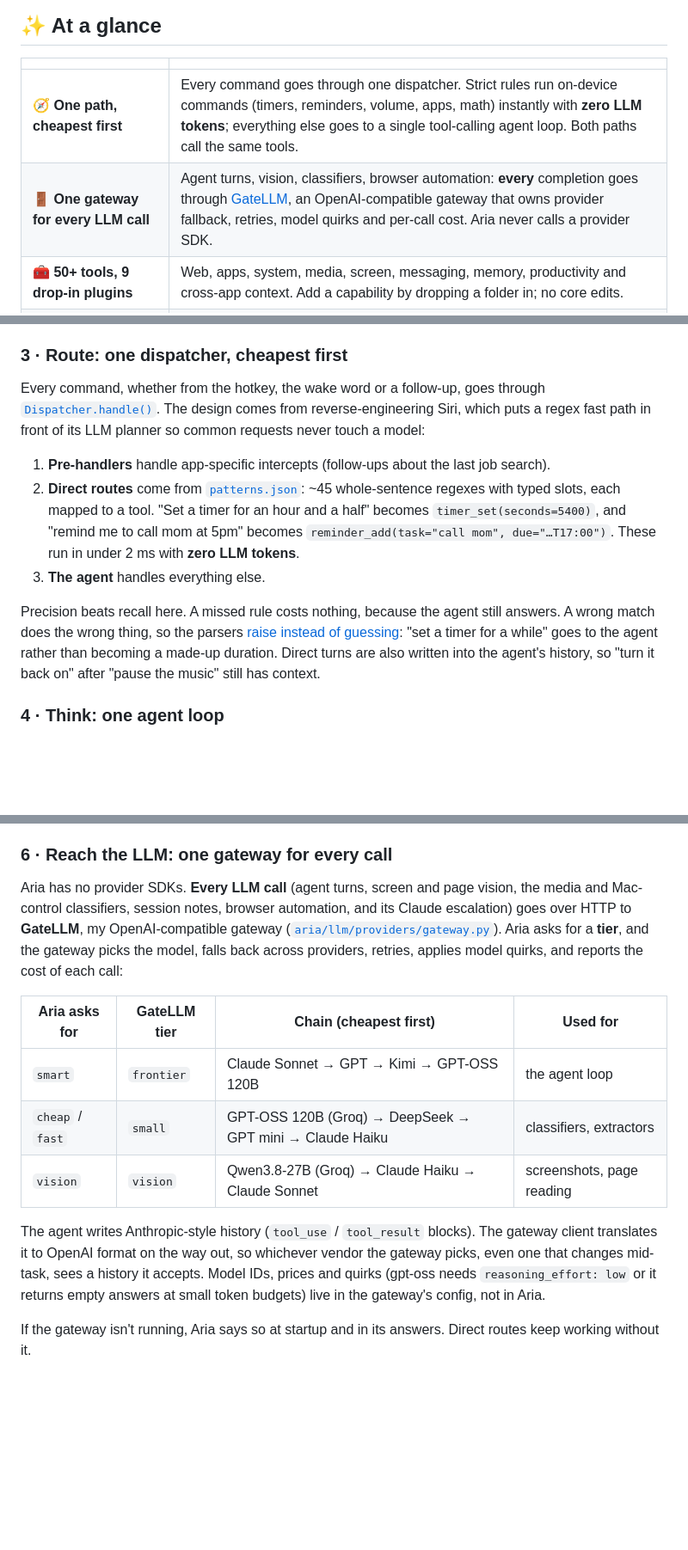
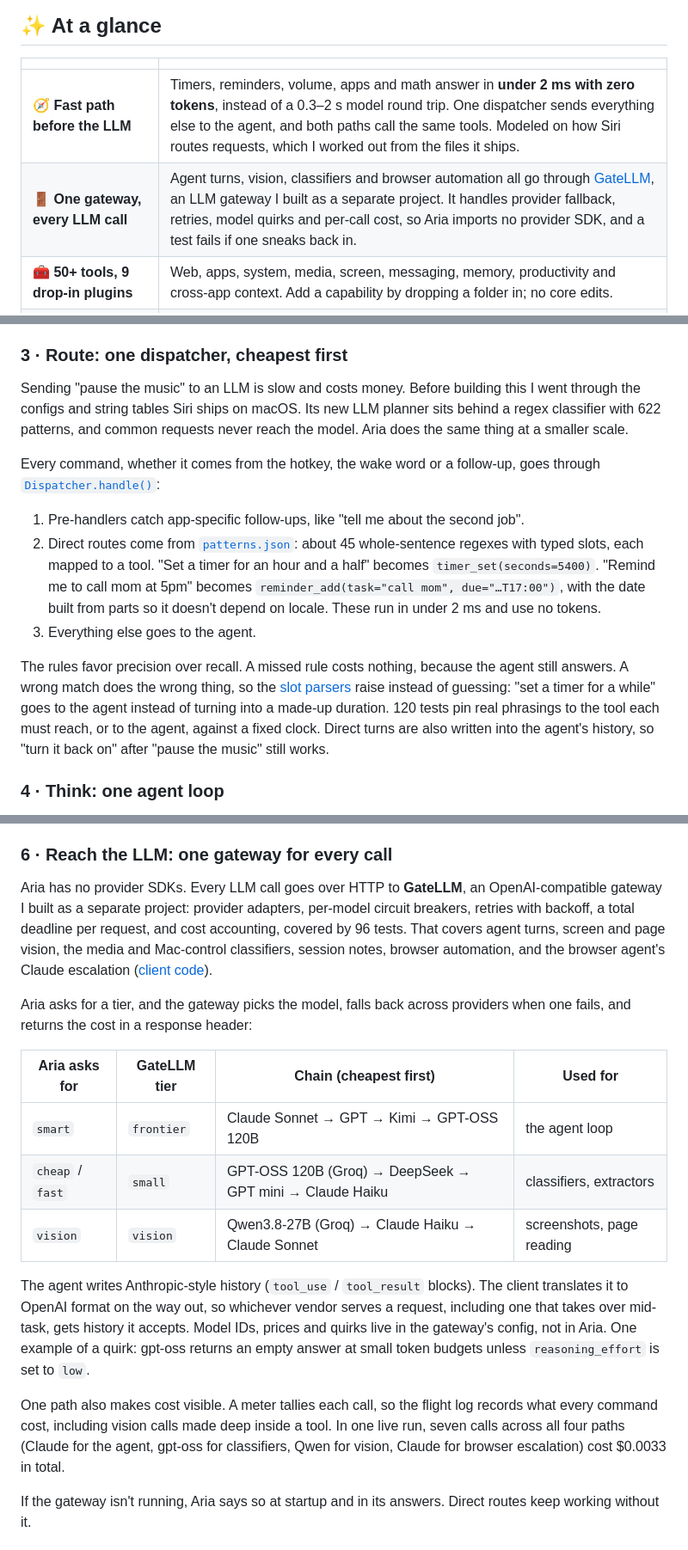
Before and after one commit to Bhanu1299/Aria, a Markdown page: README.md, 3 parts joined by grey strips. Shown at 86% size. Rendered like a GitHub page; blank space fills up the shorter version.

Commit message:
docs(readme): lead with measured results for the dispatcher and gateway
Fast path: under 2 ms and zero tokens vs a 0.3-2 s model call, the
Siri routing study behind it, and the 120 routing tests. Gateway: what
GateLLM handles, and a live run of seven calls across four paths
costing $0.0033.

Co-Authored-By: Claude Opus 5.5 <noreply@anthropic.com>

```diff
--- a/README.md
+++ b/README.md
@@ -37,8 +37,8 @@ aria:  "Anytime."
 
 | | |
 |---|---|
-| 🧭 **One path, cheapest first** | Every command goes through one dispatcher. Strict rules run on-device commands (timers, reminders, volume, apps, math) instantly with **zero LLM tokens**; everything else goes to a single tool-calling agent loop. Both paths call the same tools. |
-| 🚪 **One gateway for every LLM call** | Agent turns, vision, classifiers, browser automation: **every** completion goes through [GateLLM](#6--reach-the-llm-one-gateway-for-every-call), an OpenAI-compatible gateway that owns provider fallback, retries, model quirks and per-call cost. Aria never calls a provider SDK. |
+| 🧭 **Fast path before the LLM** | Timers, reminders, volume, apps and math answer in **under 2 ms with zero tokens**, instead of a 0.3–2 s model round trip. One dispatcher sends everything else to the agent, and both paths call the same tools. Modeled on how Siri routes requests, which I worked out from the files it ships. |
+| 🚪 **One gateway, every LLM call** | Agent turns, vision, classifiers and browser automation all go through [GateLLM](#6--reach-the-llm-one-gateway-for-every-call), an LLM gateway I built as a separate project. It handles provider fallback, retries, model quirks and per-call cost, so Aria imports no provider SDK, and a test fails if one sneaks back in. |
 | 🧰 **50+ tools, 9 drop-in plugins** | Web, apps, system, media, screen, messaging, memory, productivity and cross-app context. Add a capability by dropping a folder in; no core edits. |
 | 🗂️ **Cross-app context** | One local index of Gmail, Calendar and iMessage, with each person's emails, numbers and names linked into one identity. |
 | 💾 **Memory that consolidates** | Facts are extracted after each answer, stored as vectors, and periodically "dreamed" into cleaner long-term memory. |
@@ -80,13 +80,15 @@ Audio goes through voice-activity detection, then **faster-whisper runs on-devic
 
 ### 3 · Route: one dispatcher, cheapest first
 
-Every command, whether from the hotkey, the wake word or a follow-up, goes through [`Dispatcher.handle()`](aria/dispatch/dispatcher.py). The design comes from reverse-engineering Siri, which puts a regex fast path in front of its LLM planner so common requests never touch a model:
+Sending "pause the music" to an LLM is slow and costs money. Before building this I went through the configs and string tables Siri ships on macOS. Its new LLM planner sits behind a regex classifier with 622 patterns, and common requests never reach the model. Aria does the same thing at a smaller scale.
 
-1. **Pre-handlers** handle app-specific intercepts (follow-ups about the last job search).
-2. **Direct routes** come from [`patterns.json`](aria/dispatch/patterns.json): ~45 whole-sentence regexes with typed slots, each mapped to a tool. "Set a timer for an hour and a half" becomes `timer_set(seconds=5400)`, and "remind me to call mom at 5pm" becomes `reminder_add(task="call mom", due="…T17:00")`. These run in under 2 ms with **zero LLM tokens**.
-3. **The agent** handles everything else.
+Every command, whether it comes from the hotkey, the wake word or a follow-up, goes through [`Dispatcher.handle()`](aria/dispatch/dispatcher.py):
 
-Precision beats recall here. A missed rule costs nothing, because the agent still answers. A wrong match does the wrong thing, so the parsers [raise instead of guessing](aria/dispatch/parse.py): "set a timer for a while" goes to the agent rather than becoming a made-up duration. Direct turns are also written into the agent's history, so "turn it back on" after "pause the music" still has context.
+1. Pre-handlers catch app-specific follow-ups, like "tell me about the second job".
+2. Direct routes come from [`patterns.json`](aria/dispatch/patterns.json): about 45 whole-sentence regexes with typed slots, each mapped to a tool. "Set a timer for an hour and a half" becomes `timer_set(seconds=5400)`. "Remind me to call mom at 5pm" becomes `reminder_add(task="call mom", due="…T17:00")`, with the date built from parts so it doesn't depend on locale. These run in under 2 ms and use no tokens.
+3. Everything else goes to the agent.
+
+The rules favor precision over recall. A missed rule costs nothing, because the agent still answers. A wrong match does the wrong thing, so the [slot parsers](aria/dispatch/parse.py) raise instead of guessing: "set a timer for a while" goes to the agent instead of turning into a made-up duration. 120 tests pin real phrasings to the tool each must reach, or to the agent, against a fixed clock. Direct turns are also written into the agent's history, so "turn it back on" after "pause the music" still works.
 
 ### 4 · Think: one agent loop
 
@@ -146,7 +148,9 @@ Restart, and the agent can control your lights. Plugins that need the agent itse
 
 ### 6 · Reach the LLM: one gateway for every call
 
-Aria has no provider SDKs. **Every LLM call** (agent turns, screen and page vision, the media and Mac-control classifiers, session notes, browser automation, and its Claude escalation) goes over HTTP to **GateLLM**, my OpenAI-compatible gateway ([`aria/llm/providers/gateway.py`](aria/llm/providers/gateway.py)). Aria asks for a **tier**, and the gateway picks the model, falls back across providers, retries, applies model quirks, and reports the cost of each call:
+Aria has no provider SDKs. Every LLM call goes over HTTP to **GateLLM**, an OpenAI-compatible gateway I built as a separate project: provider adapters, per-model circuit breakers, retries with backoff, a total deadline per request, and cost accounting, covered by 96 tests. That covers agent turns, screen and page vision, the media and Mac-control classifiers, session notes, browser automation, and the browser agent's Claude escalation ([client code](aria/llm/providers/gateway.py)).
+
+Aria asks for a tier, and the gateway picks the model, falls back across providers when one fails, and returns the cost in a response header:
 
 | Aria asks for | GateLLM tier | Chain (cheapest first) | Used for |
 |---|---|---|---|
@@ -154,7 +158,9 @@ Aria has no provider SDKs. **Every LLM call** (agent turns, screen and page visi
 | `cheap` / `fast` | `small` | GPT-OSS 120B (Groq) → DeepSeek → GPT mini → Claude Haiku | classifiers, extractors |
 | `vision` | `vision` | Qwen3.8-27B (Groq) → Claude Haiku → Claude Sonnet | screenshots, page reading |
 
-The agent writes Anthropic-style history (`tool_use` / `tool_result` blocks). The gateway client translates it to OpenAI format on the way out, so whichever vendor the gateway picks, even one that changes mid-task, sees a history it accepts. Model IDs, prices and quirks (gpt-oss needs `reasoning_effort: low` or it returns empty answers at small token budgets) live in the gateway's config, not in Aria.
+The agent writes Anthropic-style history (`tool_use` / `tool_result` blocks). The client translates it to OpenAI format on the way out, so whichever vendor serves a request, including one that takes over mid-task, gets history it accepts. Model IDs, prices and quirks live in the gateway's config, not in Aria. One example of a quirk: gpt-oss returns an empty answer at small token budgets unless `reasoning_effort` is set to `low`.
+
+One path also makes cost visible. A meter tallies each call, so the flight log records what every command cost, including vision calls made deep inside a tool. In one live run, seven calls across all four paths (Claude for the agent, gpt-oss for classifiers, Qwen for vision, Claude for browser escalation) cost $0.0033 in total.
 
 If the gateway isn't running, Aria says so at startup and in its answers. Direct routes keep working without it.
 
```
